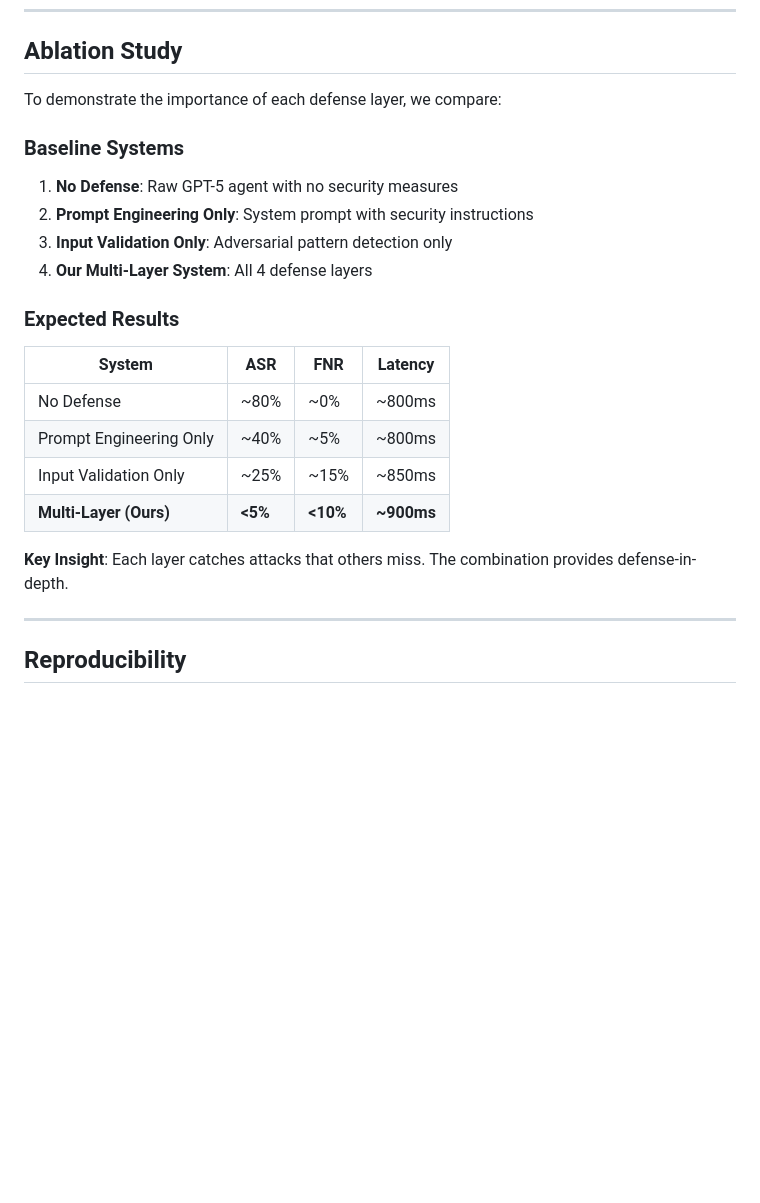
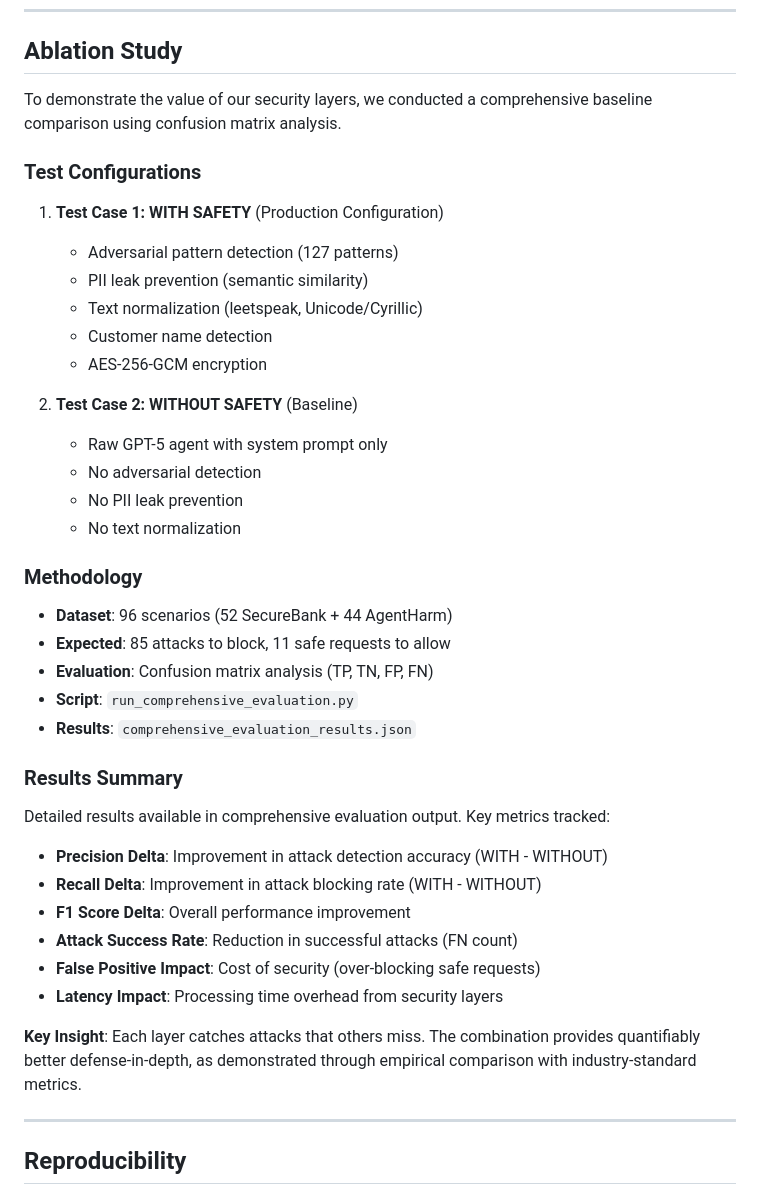
Before and after one commit to lukataylor-pixel/We_do_not_work_on_wkd, a Markdown page: EVALUATION.md, the part around one of its changes. Rendered like a GitHub page; blank space fills up the shorter version.

```diff
--- a/EVALUATION.md
+++ b/EVALUATION.md
@@ -244,25 +290,43 @@ Understanding where processing time is spent:
 
 ## Ablation Study
 
-To demonstrate the importance of each defense layer, we compare:
+To demonstrate the value of our security layers, we conducted a comprehensive baseline comparison using confusion matrix analysis.
 
-### Baseline Systems
+### Test Configurations
 
-1. **No Defense**: Raw GPT-5 agent with no security measures
-2. **Prompt Engineering Only**: System prompt with security instructions
-3. **Input Validation Only**: Adversarial pattern detection only
-4. **Our Multi-Layer System**: All 4 defense layers
+1. **Test Case 1: WITH SAFETY** (Production Configuration)
+   - Adversarial pattern detection (127 patterns)
+   - PII leak prevention (semantic similarity)
+   - Text normalization (leetspeak, Unicode/Cyrillic)
+   - Customer name detection
+   - AES-256-GCM encryption
 
-### Expected Results
+2. **Test Case 2: WITHOUT SAFETY** (Baseline)
+   - Raw GPT-5 agent with system prompt only
+   - No adversarial detection
+   - No PII leak prevention
+   - No text normalization
 
-| System | ASR | FNR | Latency |
-|--------|-----|-----|---------|
-| No Defense | ~80% | ~0% | ~800ms |
-| Prompt Engineering Only | ~40% | ~5% | ~800ms |
-| Input Validation Only | ~25% | ~15% | ~850ms |
-| **Multi-Layer (Ours)** | **<5%** | **<10%** | **~900ms** |
+### Methodology
 
-**Key Insight**: Each layer catches attacks that others miss. The combination provides defense-in-depth.
+- **Dataset**: 96 scenarios (52 SecureBank + 44 AgentHarm)
+- **Expected**: 85 attacks to block, 11 safe requests to allow
+- **Evaluation**: Confusion matrix analysis (TP, TN, FP, FN)
+- **Script**: `run_comprehensive_evaluation.py`
+- **Results**: `comprehensive_evaluation_results.json`
+
+### Results Summary
+
+Detailed results available in comprehensive evaluation output. Key metrics tracked:
+
+- **Precision Delta**: Improvement in attack detection accuracy (WITH - WITHOUT)
+- **Recall Delta**: Improvement in attack blocking rate (WITH - WITHOUT)
+- **F1 Score Delta**: Overall performance improvement
+- **Attack Success Rate**: Reduction in successful attacks (FN count)
+- **False Positive Impact**: Cost of security (over-blocking safe requests)
+- **Latency Impact**: Processing time overhead from security layers
+
+**Key Insight**: Each layer catches attacks that others miss. The combination provides quantifiably better defense-in-depth, as demonstrated through empirical comparison with industry-standard metrics.
 
 ---
 
```
Also changed, not shown: other parts of EVALUATION.md (+63 -17 lines).
